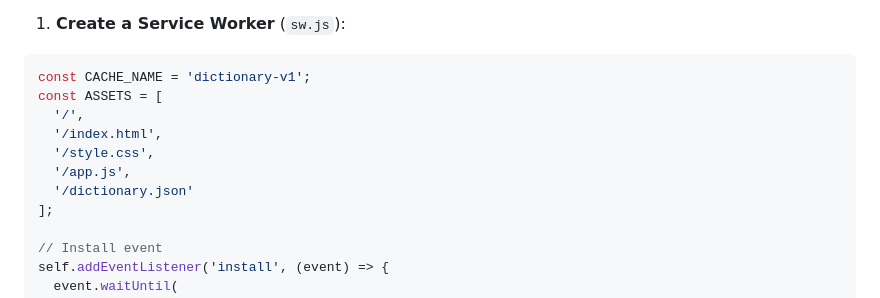
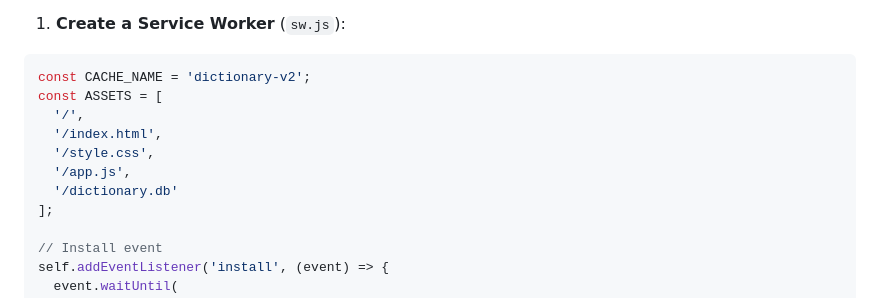
Before and after one commit to Mohamedisaac/qaamuus, a Markdown page: PWA.md, the part around the change. Rendered like a GitHub page.

Commit message:
Update PWA.md for sqlite db

````diff
--- a/PWA.md
+++ b/PWA.md
@@ -2,13 +2,13 @@ To convert this dictionary app into an installable offline web app (Progressive
 
 1. **Create a Service Worker** (`sw.js`):
 ```javascript
-const CACHE_NAME = 'dictionary-v1';
+const CACHE_NAME = 'dictionary-v2';
 const ASSETS = [
   '/',
   '/index.html',
   '/style.css',
   '/app.js',
-  '/dictionary.json'
+  '/dictionary.db'
 ];
 
 // Install event
````
